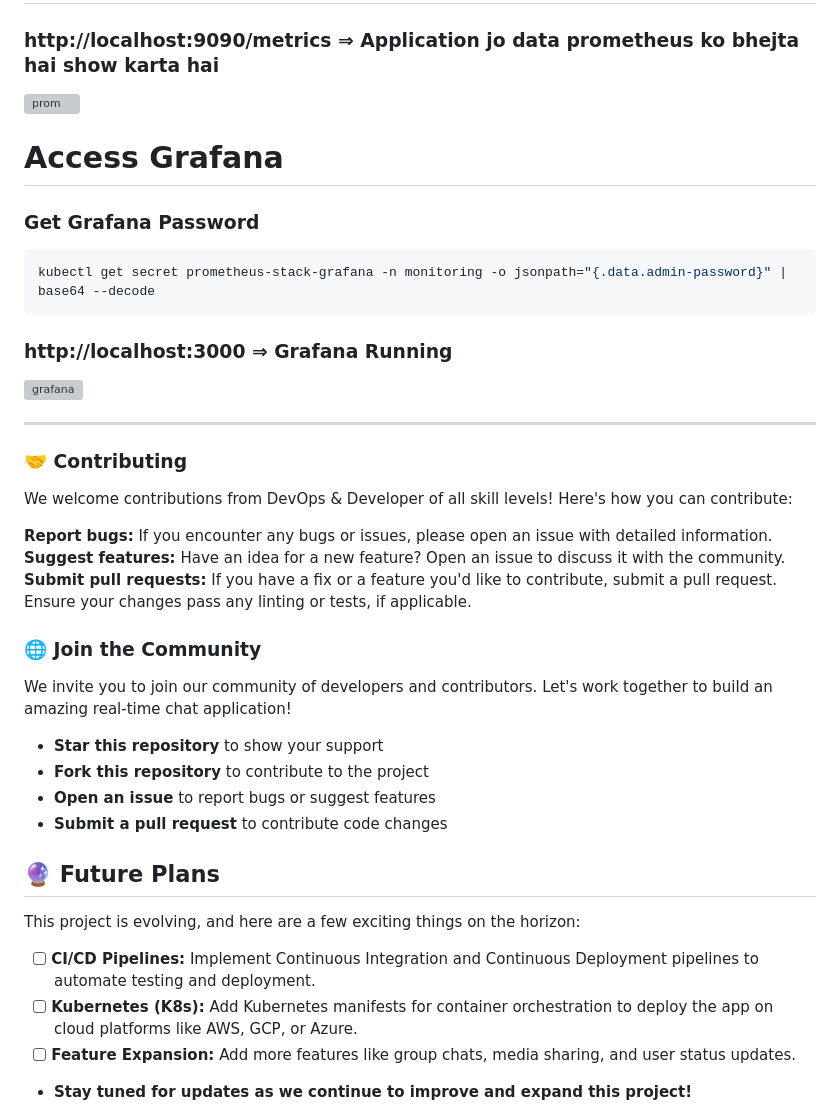
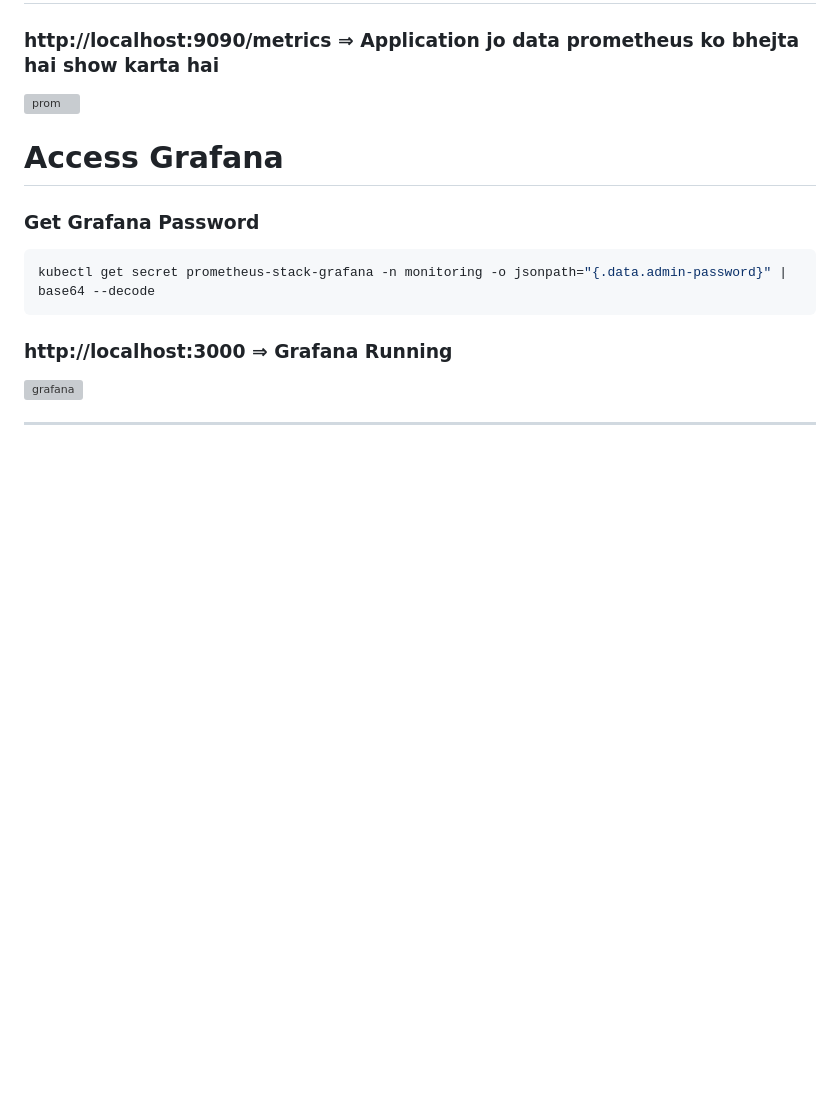
Before and after one commit to amitsaini4210/Devops_Projects, a Markdown page: microservices-with-mongodb-and-monitoring/README.md, the part around one of its changes. Drawn GitHub-style; blank space fills up the shorter version; grey boxes are pictures that could not be loaded.

```diff
--- a/microservices-with-mongodb-and-monitoring/README.md
+++ b/microservices-with-mongodb-and-monitoring/README.md
@@ -219,40 +219,6 @@ kubectl get secret prometheus-stack-grafana -n monitoring -o jsonpath="{.data.ad
 
 <img width="1188" height="715" alt="grafana" src="https://github.com/user-attachments/assets/d634bc24-837b-4ba9-8c3f-90ad87e3be95" />
 
-
-
-
-
-
 ---
 
 
-
-### 🤝 Contributing
-
-
-We welcome contributions from DevOps & Developer of all skill levels! Here's how you can contribute:
-
-**Report bugs:** If you encounter any bugs or issues, please open an issue with detailed information.
-**Suggest features:** Have an idea for a new feature? Open an issue to discuss it with the community.
-**Submit pull requests:** If you have a fix or a feature you'd like to contribute, submit a pull request. Ensure your changes pass any linting or tests, if applicable.
-
-### 🌐 Join the Community
-
-We invite you to join our community of developers and contributors. Let's work together to build an amazing real-time chat application!
-
-* **Star this repository** to show your support
-* **Fork this repository** to contribute to the project
-* **Open an issue** to report bugs or suggest features
-* **Submit a pull request** to contribute code changes
-
-## 🔮 Future Plans
-
-
-This project is evolving, and here are a few exciting things on the horizon:
-
-* [ ] **CI/CD Pipelines:** Implement Continuous Integration and Continuous Deployment pipelines to automate testing and deployment.
-* [ ] **Kubernetes (K8s):** Add Kubernetes manifests for container orchestration to deploy the app on cloud platforms like AWS, GCP, or Azure.
-* [ ] **Feature Expansion:** Add more features like group chats, media sharing, and user status updates.
-* **Stay tuned for updates as we continue to improve and expand this project!**
-
```
Also changed, not shown: other parts of microservices-with-mongodb-and-monitoring/README.md (+0 -17 lines).
